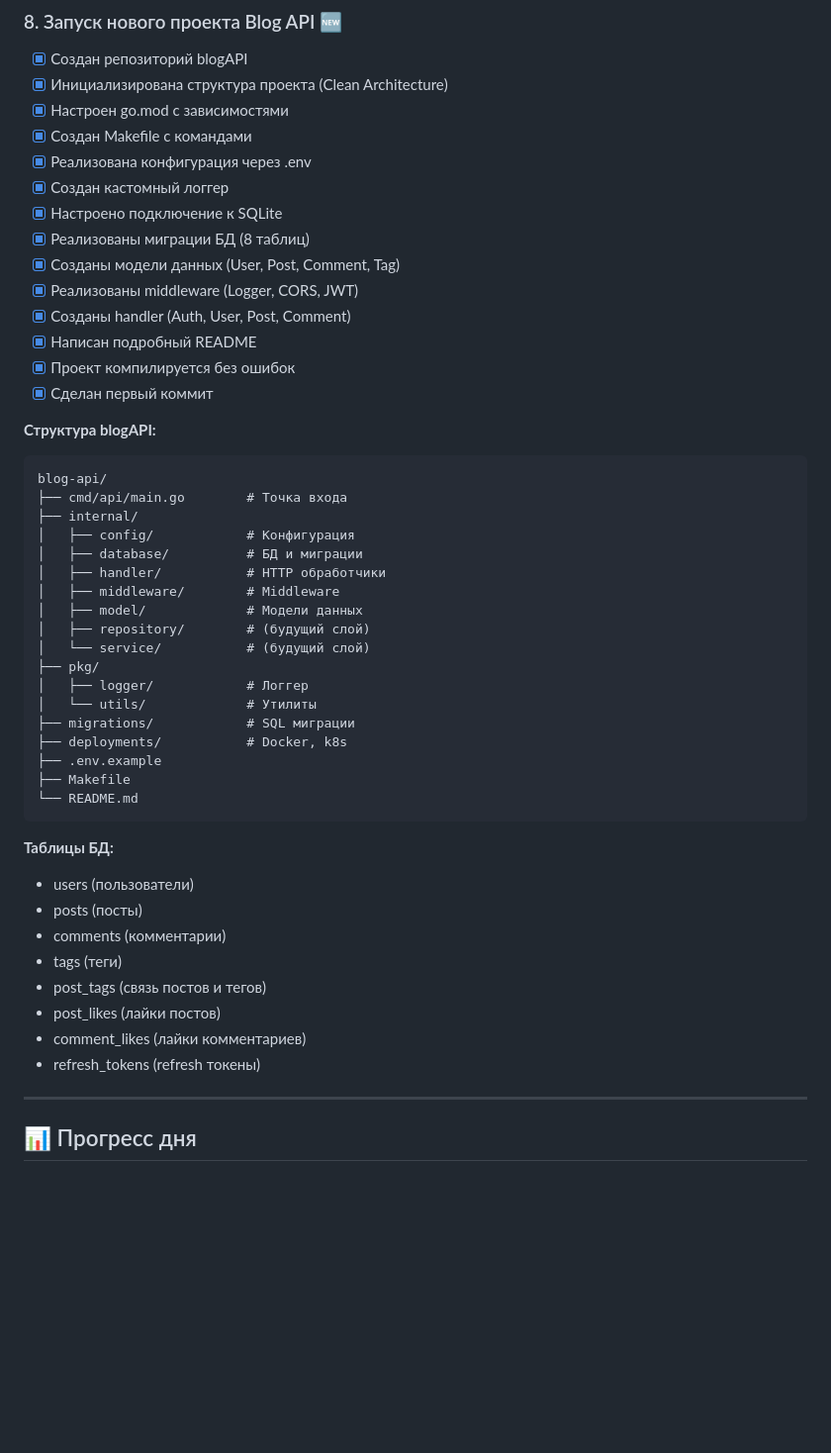
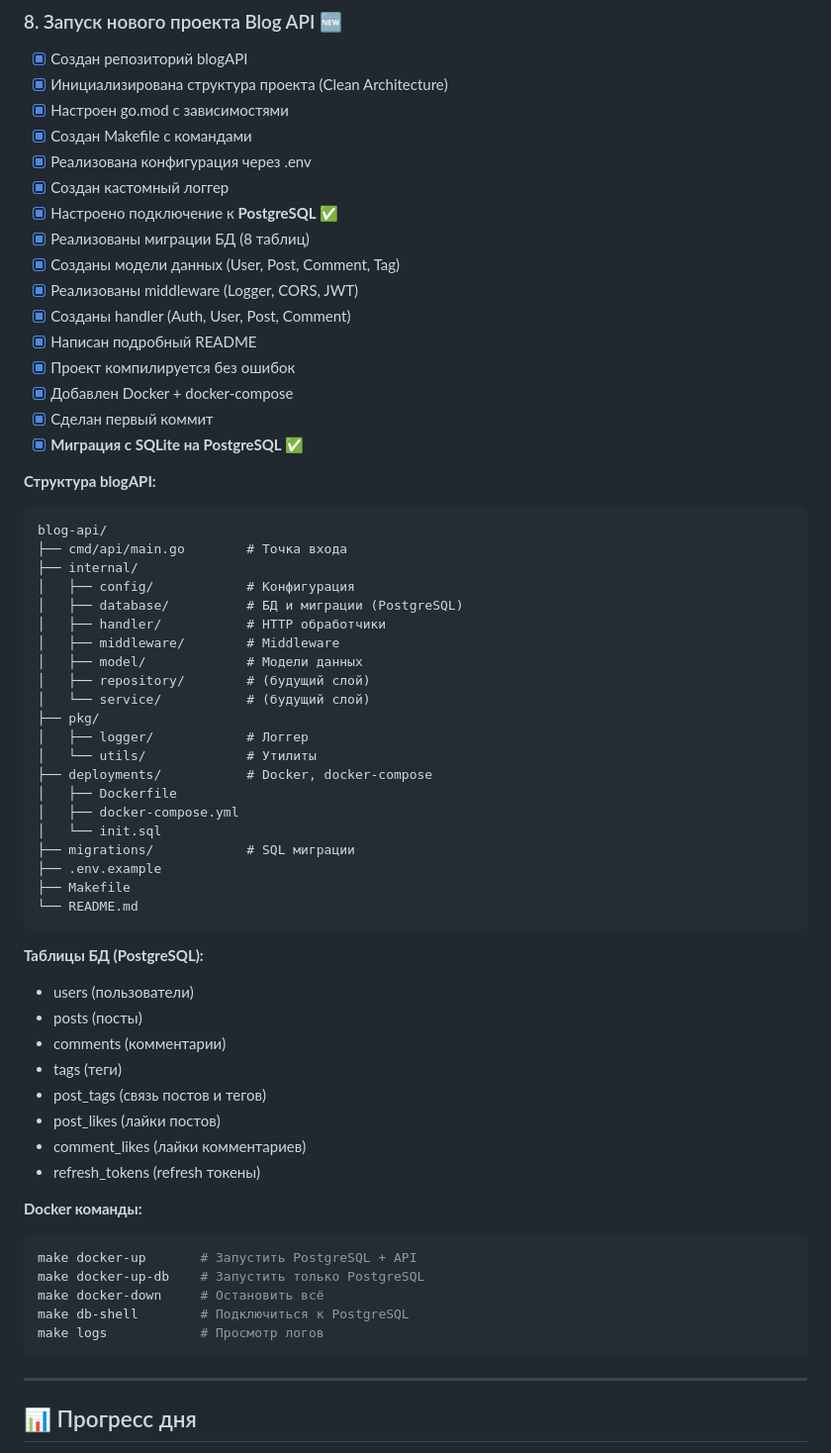
Before and after one commit to Folombas/Go365, a Markdown page: Go88/CHANGELOG.md, the part around the change. Shown at 99% size. Drawn GitHub-style; blank space fills up the shorter version.

Commit message:
Update blogAPI: SQLite → PostgreSQL migration
Co-authored-by: Qwen-Coder <qwen-coder@alibabacloud.com>

````diff
--- a/Go88/CHANGELOG.md
+++ b/Go88/CHANGELOG.md
@@ -159,14 +159,16 @@ easyGo/
 - [x] Создан Makefile с командами
 - [x] Реализована конфигурация через .env
 - [x] Создан кастомный логгер
-- [x] Настроено подключение к SQLite
+- [x] Настроено подключение к **PostgreSQL** ✅
 - [x] Реализованы миграции БД (8 таблиц)
 - [x] Созданы модели данных (User, Post, Comment, Tag)
 - [x] Реализованы middleware (Logger, CORS, JWT)
 - [x] Созданы handler (Auth, User, Post, Comment)
 - [x] Написан подробный README
 - [x] Проект компилируется без ошибок
+- [x] Добавлен Docker + docker-compose
 - [x] Сделан первый коммит
+- [x] **Миграция с SQLite на PostgreSQL** ✅
 
 **Структура blogAPI:**
 ```
@@ -174,7 +176,7 @@ blog-api/
 ├── cmd/api/main.go        # Точка входа
 ├── internal/
 │   ├── config/            # Конфигурация
-│   ├── database/          # БД и миграции
+│   ├── database/          # БД и миграции (PostgreSQL)
 │   ├── handler/           # HTTP обработчики
 │   ├── middleware/        # Middleware
 │   ├── model/             # Модели данных
@@ -183,14 +185,17 @@ blog-api/
 ├── pkg/
 │   ├── logger/            # Логгер
 │   └── utils/             # Утилиты
+├── deployments/           # Docker, docker-compose
+│   ├── Dockerfile
+│   ├── docker-compose.yml
+│   └── init.sql
 ├── migrations/            # SQL миграции
-├── deployments/           # Docker, k8s
 ├── .env.example
 ├── Makefile
 └── README.md
 ```
 
-**Таблицы БД:**
+**Таблицы БД (PostgreSQL):**
 - users (пользователи)
 - posts (посты)
 - comments (комментарии)
@@ -199,6 +204,15 @@ blog-api/
 - post_likes (лайки постов)
 - comment_likes (лайки комментариев)
 - refresh_tokens (refresh токены)
+
+**Docker команды:**
+```bash
+make docker-up       # Запустить PostgreSQL + API
+make docker-up-db    # Запустить только PostgreSQL
+make docker-down     # Остановить всё
+make db-shell        # Подключиться к PostgreSQL
+make logs            # Просмотр логов
+```
 
 ---
 
````
